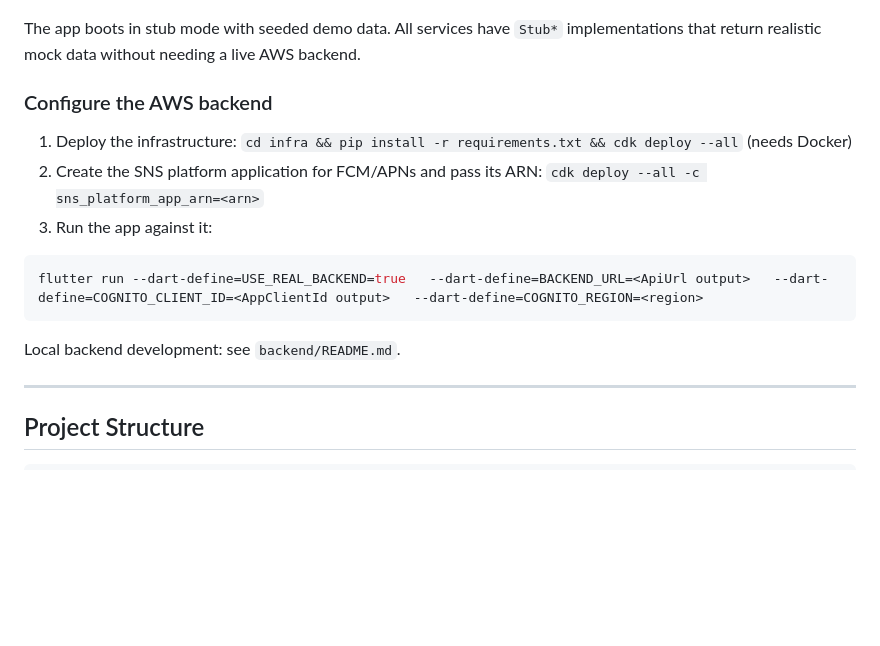
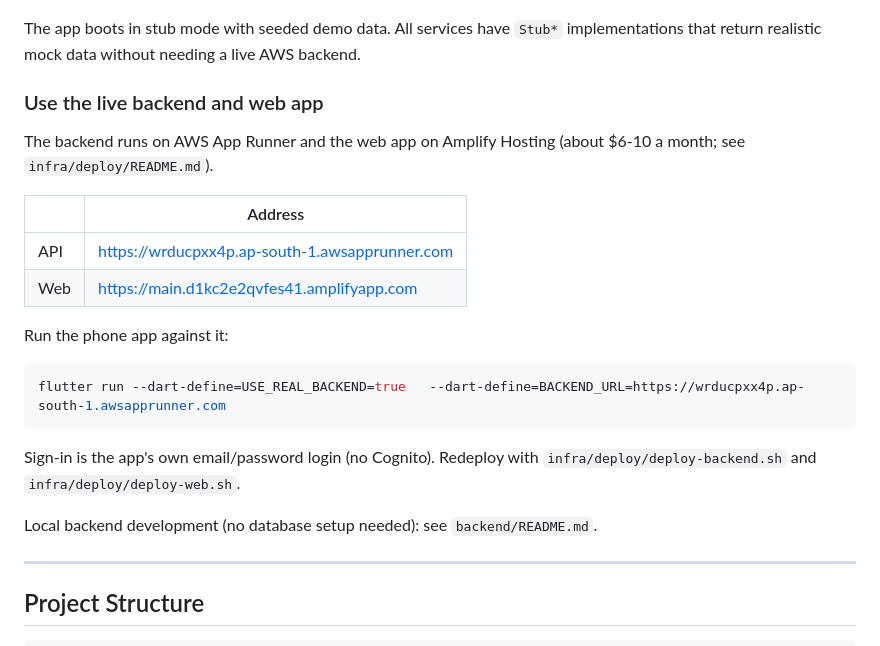
Before and after one commit to DHILIP-S-E/kiro-university-project, a Markdown page: main.md, the part around the change. GitHub-like rendering; blank space fills up the shorter version.

Commit message:
docs: main.md points at the live API and web app and the run command

````diff
--- a/main.md
+++ b/main.md
@@ -41,17 +41,26 @@ flutter run
 
 The app boots in stub mode with seeded demo data. All services have `Stub*` implementations that return realistic mock data without needing a live AWS backend.
 
-### Configure the AWS backend
+### Use the live backend and web app
 
-1. Deploy the infrastructure: `cd infra && pip install -r requirements.txt && cdk deploy --all` (needs Docker)
-2. Create the SNS platform application for FCM/APNs and pass its ARN: `cdk deploy --all -c sns_platform_app_arn=<arn>`
-3. Run the app against it:
+The backend runs on AWS App Runner and the web app on Amplify Hosting (about $6-10 a month;
+see `infra/deploy/README.md`).
+
+| | Address |
+|---|---|
+| API | https://wrducpxx4p.ap-south-1.awsapprunner.com |
+| Web | https://main.d1kc2e2qvfes41.amplifyapp.com |
+
+Run the phone app against it:
 
 ```bash
-flutter run --dart-define=USE_REAL_BACKEND=true   --dart-define=BACKEND_URL=<ApiUrl output>   --dart-define=COGNITO_CLIENT_ID=<AppClientId output>   --dart-define=COGNITO_REGION=<region>
+flutter run --dart-define=USE_REAL_BACKEND=true   --dart-define=BACKEND_URL=https://wrducpxx4p.ap-south-1.awsapprunner.com
 ```
 
-Local backend development: see `backend/README.md`.
+Sign-in is the app's own email/password login (no Cognito). Redeploy with
+`infra/deploy/deploy-backend.sh` and `infra/deploy/deploy-web.sh`.
+
+Local backend development (no database setup needed): see `backend/README.md`.
 
 ---
 
````
